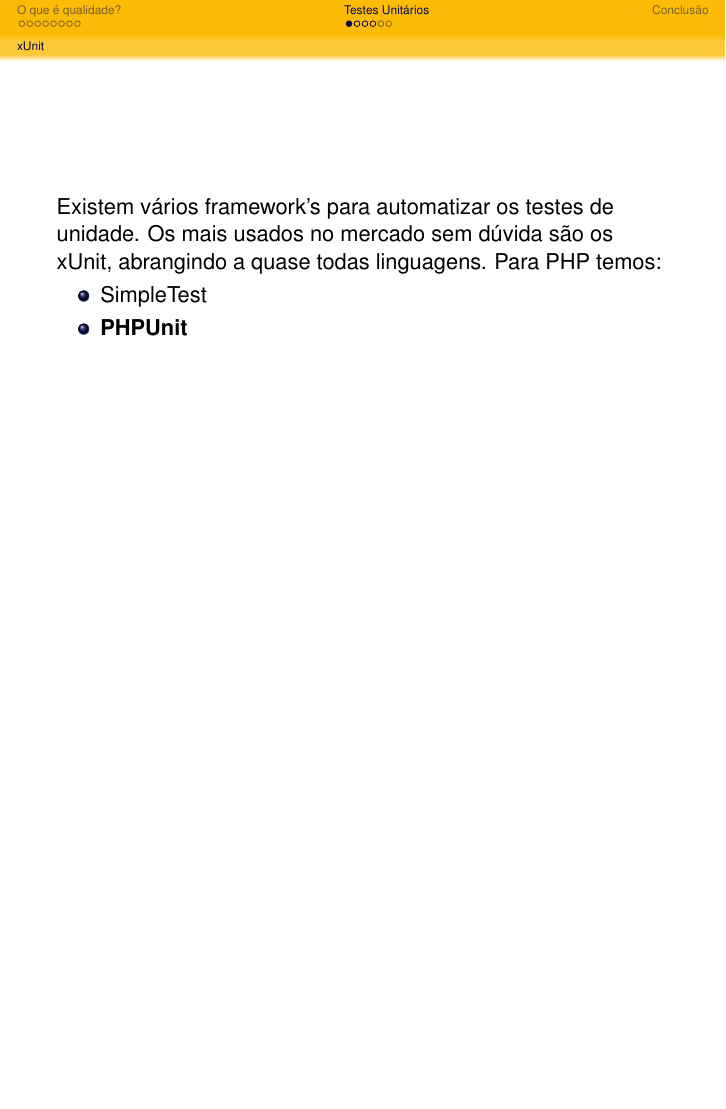
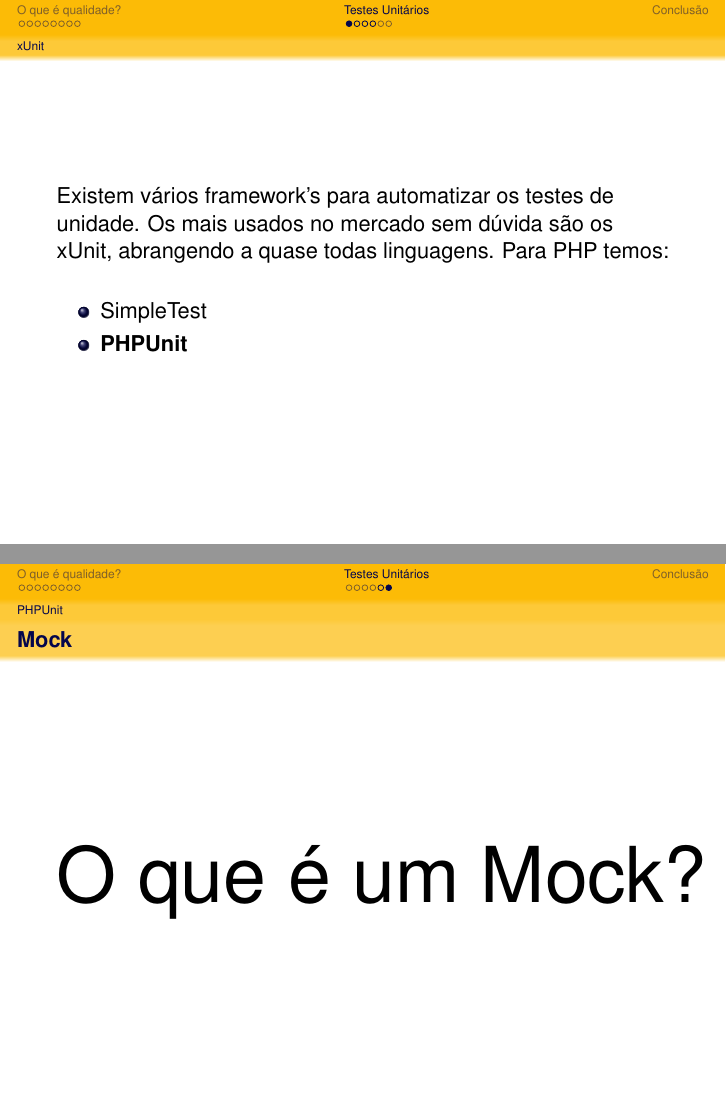
Before and after one commit to talesmota/TDD, LaTeX slides (tdd_GN.tex): page 14 of 29 before the commit and pages 14 and 19 of 30 after it, the two joined at a grey line, the shorter picture padded with empty space. The pictures show the PDF file tdd_GN.pdf that the author committed with the source; the source files are stored in an older character set and shown here as Unicode.

Commit message:
Segundo Comit

```diff
--- a/tdd_GN.tex
+++ b/tdd_GN.tex
@@ -156,7 +156,7 @@
 
 \subsection{xUnit}
   \begin{frame}
-   Existem vários framework's para automatizar os testes de unidade. Os mais usados no mercado sem dúvida são os xUnit, abrangindo a quase todas linguagens.
+   Existem vários framework's para automatizar os testes de unidade. Os mais usados no mercado sem dúvida são os xUnit, abrangendo a quase todas linguagens.
    Para PHP temos:
    \begin{itemize}
     \item SimpleTest
@@ -202,6 +202,14 @@
 
   \begin{frame}{Mock}
     \only<1>{
+      \vspace*{\fill}
+	\begin{center}
+	  \resizebox{!}{1cm}{O que é um Mock?}
+	 \end{center}
+      \vspace*{\fill}
+
+    }
+    \only<2>{
 	\begin{figure}[h]
 	  \centering
 	  \includegraphics[scale=0.5]{./dito.jpg}
@@ -210,7 +218,7 @@
 	  \label{fig:Dito}
     	\end{figure}
       }
-    \only<2>{
+    \only<3>{
       \begin{figure}[h]
 	\centering
 	\includegraphics[scale=0.5]{./shang.jpg}
```
Also changed, not shown: tdd_GN.pdf, 7 other files.
